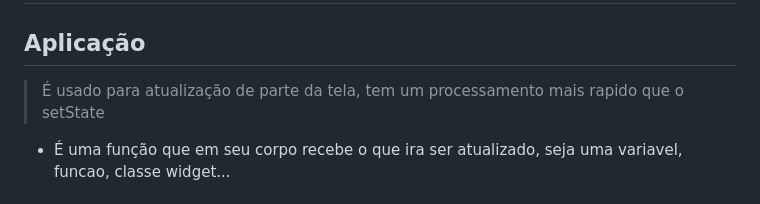
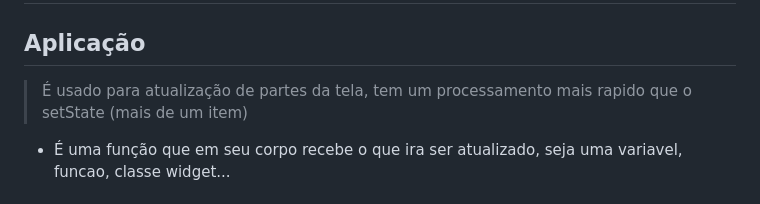
Before and after one commit to JBSilvaDev/Documentacao_Dart-Flutter, a Markdown page: Flutter/Apoio_Widgets/ChangeNotifier_navegação.md, the part around the change. Rendered like a GitHub page.

```diff
--- a/Flutter/Apoio_Widgets/ChangeNotifier_navegação.md
+++ b/Flutter/Apoio_Widgets/ChangeNotifier_navegação.md
@@ -1,6 +1,6 @@
 # ChangeNotifier
 ## Aplicação
-> É usado para atualização de parte da tela, tem um processamento mais rapido que o setState
+> É usado para atualização de partes da tela, tem um processamento mais rapido que o setState (mais de um item)
 - É uma função que em seu corpo recebe o que ira ser atualizado, seja uma variavel, funcao, classe widget...
 ## Modelo - Criar uma classe que servira de controlador para o que deseja atualizar na tela
 > Necessário importar o pacote cupertino
```
Also changed, not shown: Flutter/Apoio_Widgets/ValueNotifier_navegação.md (+20 -26 lines), Flutter/assets/Tela/newScreen.jpg (added), Flutter/assets/Tela/oldScreen.jpg (added).
